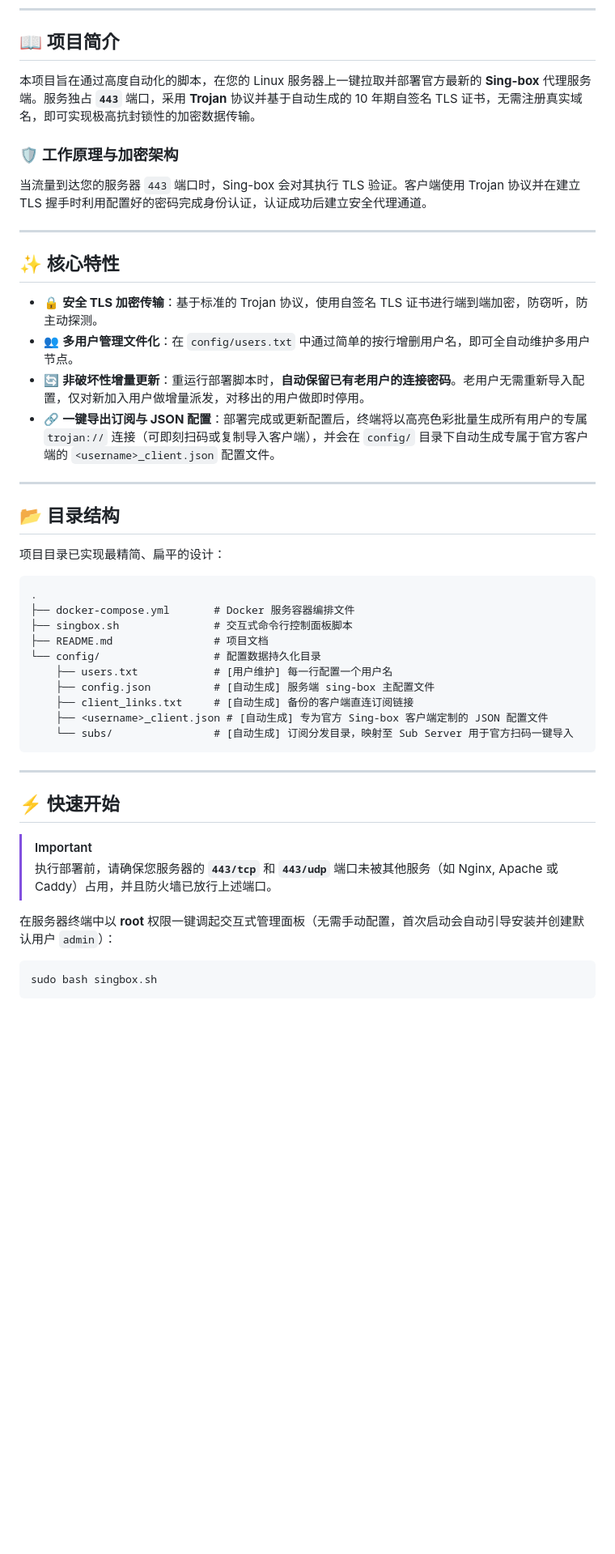
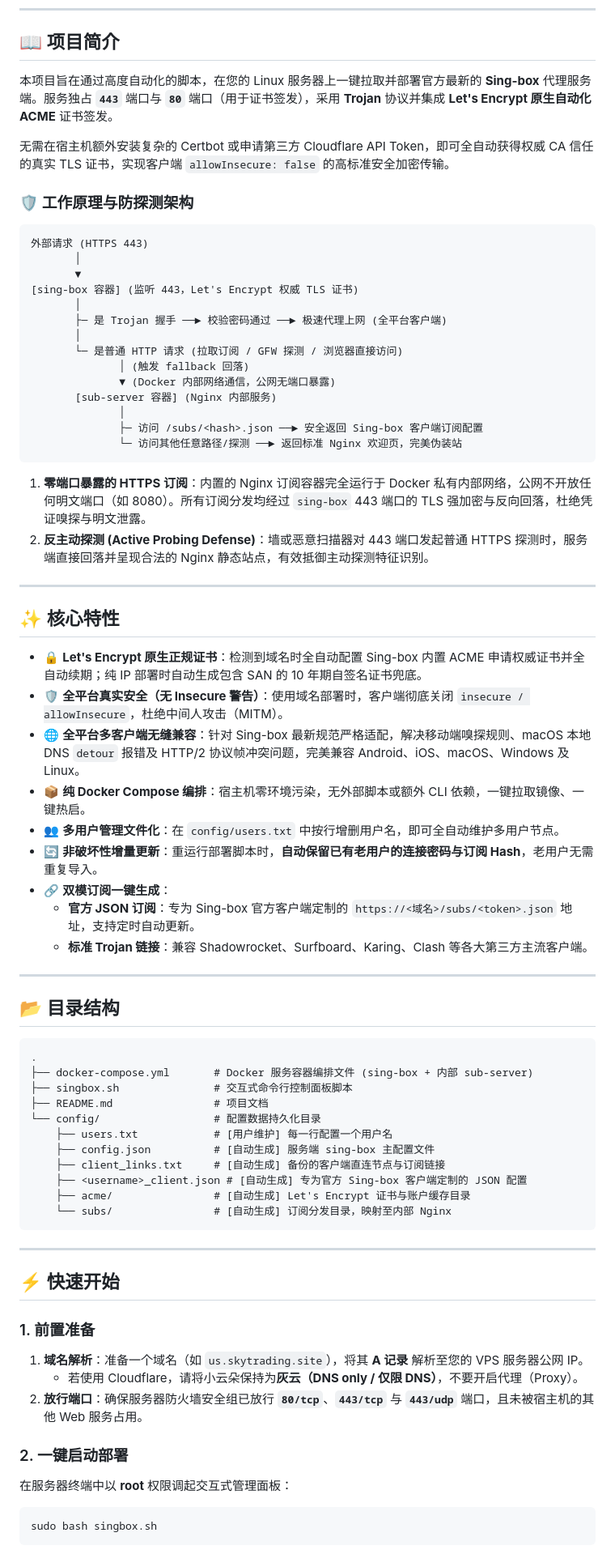
Before and after one commit to pm6422/singbox, a Markdown page: README.md, the part around one of its changes. Shown at 81% size. GitHub-like rendering; blank space fills up the shorter version.

````diff
--- a/README.md
+++ b/README.md
@@ -13,48 +14,77 @@
 
 ## 📖 项目简介
 
-本项目旨在通过高度自动化的脚本，在您的 Linux 服务器上一键拉取并部署官方最新的 **Sing-box** 代理服务端。服务独占 **`443`** 端口，采用 **Trojan** 协议并基于自动生成的 10 年期自签名 TLS 证书，无需注册真实域名，即可实现极高抗封锁性的加密数据传输。
+本项目旨在通过高度自动化的脚本，在您的 Linux 服务器上一键拉取并部署官方最新的 **Sing-box** 代理服务端。服务独占 **`443`** 端口与 **`80`** 端口（用于证书签发），采用 **Trojan** 协议并集成 **Let's Encrypt 原生自动化 ACME** 证书签发。
 
-### 🛡️ 工作原理与加密架构
+无需在宿主机额外安装复杂的 Certbot 或申请第三方 Cloudflare API Token，即可全自动获得权威 CA 信任的真实 TLS 证书，实现客户端 `allowInsecure: false` 的高标准安全加密传输。
 
-当流量到达您的服务器 `443` 端口时，Sing-box 会对其执行 TLS 验证。客户端使用 Trojan 协议并在建立 TLS 握手时利用配置好的密码完成身份认证，认证成功后建立安全代理通道。
+### 🛡️ 工作原理与防探测架构
+
+```text
+外部请求 (HTTPS 443)
+       │
+       ▼
+[sing-box 容器] (监听 443，Let's Encrypt 权威 TLS 证书)
+       │
+       ├─ 是 Trojan 握手 ──► 校验密码通过 ──► 极速代理上网 (全平台客户端)
+       │
+       └─ 是普通 HTTP 请求 (拉取订阅 / GFW 探测 / 浏览器直接访问)
+              │ (触发 fallback 回落)
+              ▼ (Docker 内部网络通信，公网无端口暴露)
+       [sub-server 容器] (Nginx 内部服务)
+              │
+              ├─ 访问 /subs/<hash>.json ──► 安全返回 Sing-box 客户端订阅配置
+              └─ 访问其他任意路径/探测 ──► 返回标准 Nginx 欢迎页，完美伪装站
+```
+
+1. **零端口暴露的 HTTPS 订阅**：内置的 Nginx 订阅容器完全运行于 Docker 私有内部网络，公网不开放任何明文端口（如 8080）。所有订阅分发均经过 `sing-box` 443 端口的 TLS 强加密与反向回落，杜绝凭证嗅探与明文泄露。
+2. **反主动探测 (Active Probing Defense)**：墙或恶意扫描器对 443 端口发起普通 HTTPS 探测时，服务端直接回落并呈现合法的 Nginx 静态站点，有效抵御主动探测特征识别。
 
 ---
 
 ## ✨ 核心特性
 
-*   🔒 **安全 TLS 加密传输**：基于标准的 Trojan 协议，使用自签名 TLS 证书进行端到端加密，防窃听，防主动探测。
-*   👥 **多用户管理文件化**：在 `config/users.txt` 中通过简单的按行增删用户名，即可全自动维护多用户节点。
-*   🔄 **非破坏性增量更新**：重运行部署脚本时，**自动保留已有老用户的连接密码**。老用户无需重新导入配置，仅对新加入用户做增量派发，对移出的用户做即时停用。
-*   🔗 **一键导出订阅与 JSON 配置**：部署完成或更新配置后，终端将以高亮色彩批量生成所有用户的专属 `trojan://` 连接（可即刻扫码或复制导入客户端），并会在 `config/` 目录下自动生成专属于官方客户端的 `<username>_client.json` 配置文件。
+*   🔒 **Let's Encrypt 原生正规证书**：检测到域名时全自动配置 Sing-box 内置 ACME 申请权威证书并全自动续期；纯 IP 部署时自动生成包含 SAN 的 10 年期自签名证书兜底。
+*   🛡️ **全平台真实安全（无 Insecure 警告）**：使用域名部署时，客户端彻底关闭 `insecure / allowInsecure`，杜绝中间人攻击（MITM）。
+*   🌐 **全平台多客户端无缝兼容**：针对 Sing-box 最新规范严格适配，解决移动端嗅探规则、macOS 本地 DNS `detour` 报错及 HTTP/2 协议帧冲突问题，完美兼容 Android、iOS、macOS、Windows 及 Linux。
+*   📦 **纯 Docker Compose 编排**：宿主机零环境污染，无外部脚本或额外 CLI 依赖，一键拉取镜像、一键热启。
+*   👥 **多用户管理文件化**：在 `config/users.txt` 中按行增删用户名，即可全自动维护多用户节点。
+*   🔄 **非破坏性增量更新**：重运行部署脚本时，**自动保留已有老用户的连接密码与订阅 Hash**，老用户无需重复导入。
+*   🔗 **双模订阅一键生成**：
+    - **官方 JSON 订阅**：专为 Sing-box 官方客户端定制的 `https://<域名>/subs/<token>.json` 地址，支持定时自动更新。
+    - **标准 Trojan 链接**：兼容 Shadowrocket、Surfboard、Karing、Clash 等各大第三方主流客户端。
 
 ---
 
 ## 📂 目录结构
 
-项目目录已实现最精简、扁平的设计：
-
 ```text
 .
-├── docker-compose.yml       # Docker 服务容器编排文件
+├── docker-compose.yml       # Docker 服务容器编排文件 (sing-box + 内部 sub-server)
 ├── singbox.sh               # 交互式命令行控制面板脚本
 ├── README.md                # 项目文档
 └── config/                  # 配置数据持久化目录
     ├── users.txt            # [用户维护] 每一行配置一个用户名
     ├── config.json          # [自动生成] 服务端 sing-box 主配置文件
-    ├── client_links.txt     # [自动生成] 备份的客户端直连订阅链接
-    ├── <username>_client.json # [自动生成] 专为官方 Sing-box 客户端定制的 JSON 配置文件
-    └── subs/                # [自动生成] 订阅分发目录，映射至 Sub Server 用于官方扫码一键导入
+    ├── client_links.txt     # [自动生成] 备份的客户端直连节点与订阅链接
+    ├── <username>_client.json # [自动生成] 专为官方 Sing-box 客户端定制的 JSON 配置
+    ├── acme/                # [自动生成] Let's Encrypt 证书与账户缓存目录
+    └── subs/                # [自动生成] 订阅分发目录，映射至内部 Nginx
 ```
 
 ---
 
 ## ⚡ 快速开始
 
-> [!IMPORTANT]
-> 执行部署前，请确保您服务器的 **`443/tcp`** 和 **`443/udp`** 端口未被其他服务（如 Nginx, Apache 或 Caddy）占用，并且防火墙已放行上述端口。
+### 1. 前置准备
 
-在服务器终端中以 **root** 权限一键调起交互式管理面板（无需手动配置，首次启动会自动引导安装并创建默认用户 `admin`）：
+1. **域名解析**：准备一个域名（如 `us.skytrading.site`），将其 **A 记录** 解析至您的 VPS 服务器公网 IP。
+   - 若使用 Cloudflare，请将小云朵保持为**灰云（DNS only / 仅限 DNS）**，不要开启代理（Proxy）。
+2. **放行端口**：确保服务器防火墙安全组已放行 **`80/tcp`**、**`443/tcp`** 与 **`443/udp`** 端口，且未被宿主机的其他 Web 服务占用。
+
+### 2. 一键启动部署
+
+在服务器终端中以 **root** 权限调起交互式管理面板：
 
 ```bash
 sudo bash singbox.sh
````
Also changed, not shown: other parts of README.md (+45 -40 lines).
